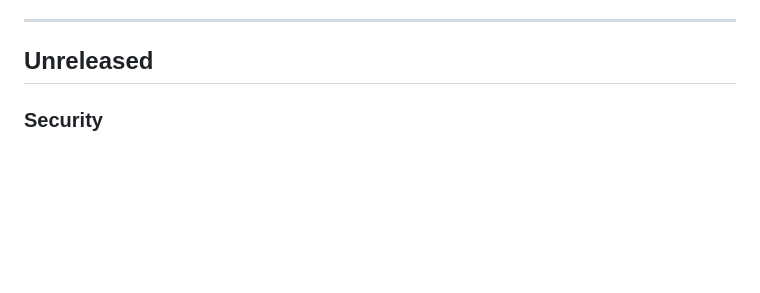
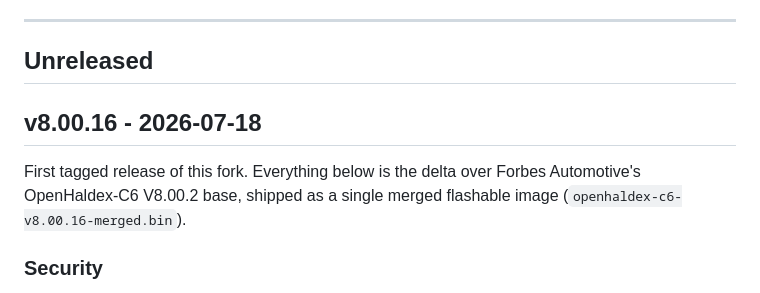
Before and after one commit to Kile-Thomson/OpenHaldex-Edge, a Markdown page: CHANGELOG.md, the part around the change. GitHub-like rendering; blank space fills up the shorter version.

Commit message:
Stamp CHANGELOG v8.00.16 for first tagged release

```diff
--- a/CHANGELOG.md
+++ b/CHANGELOG.md
@@ -11,6 +11,12 @@ limiting - are Forbes's own work and are not repeated here.
 ---
 
 ## Unreleased
+
+## v8.00.16 - 2026-07-18
+
+First tagged release of this fork. Everything below is the delta over Forbes
+Automotive's OpenHaldex-C6 V8.00.2 base, shipped as a single merged flashable
+image (`openhaldex-c6-v8.00.16-merged.bin`).
 
 ### Security
 
```
